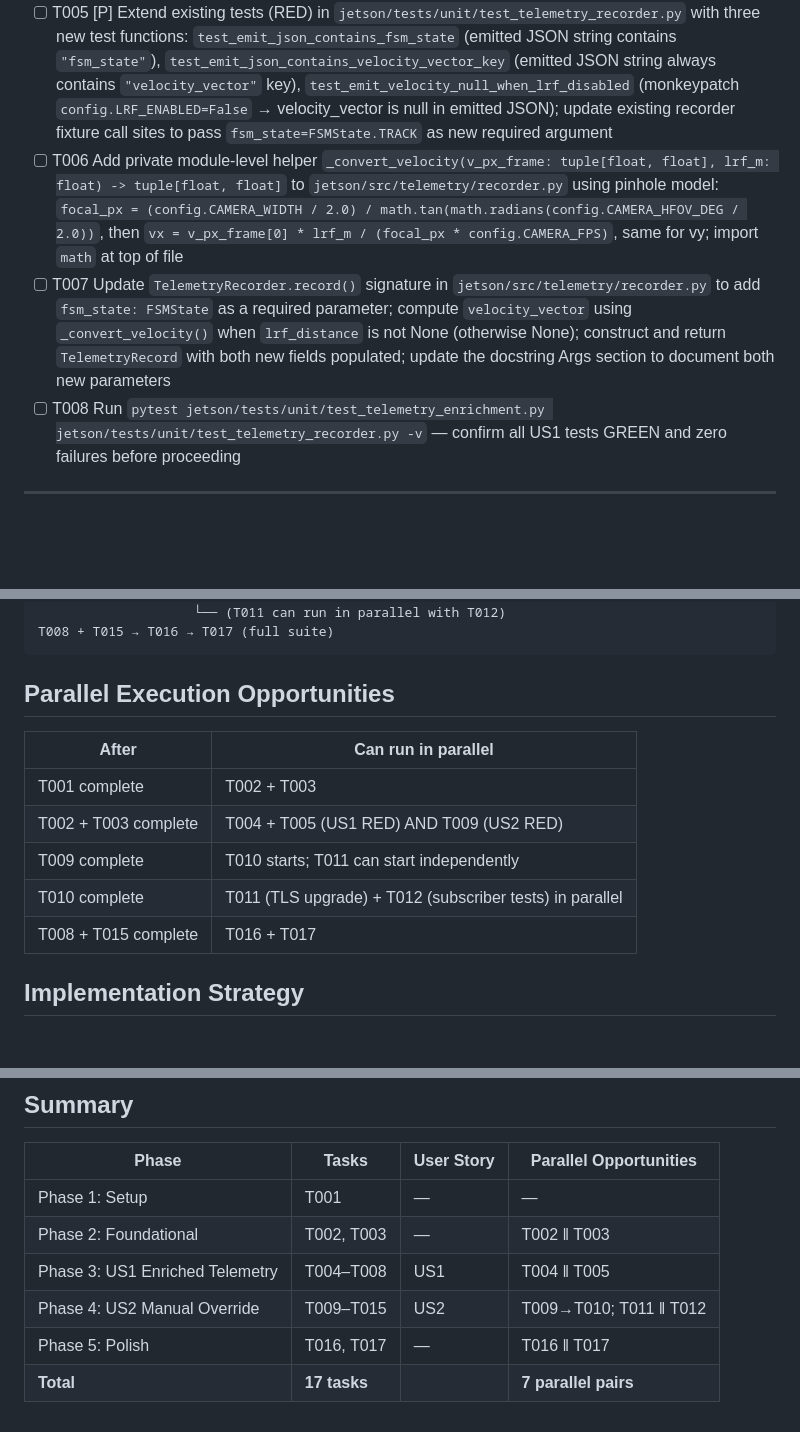
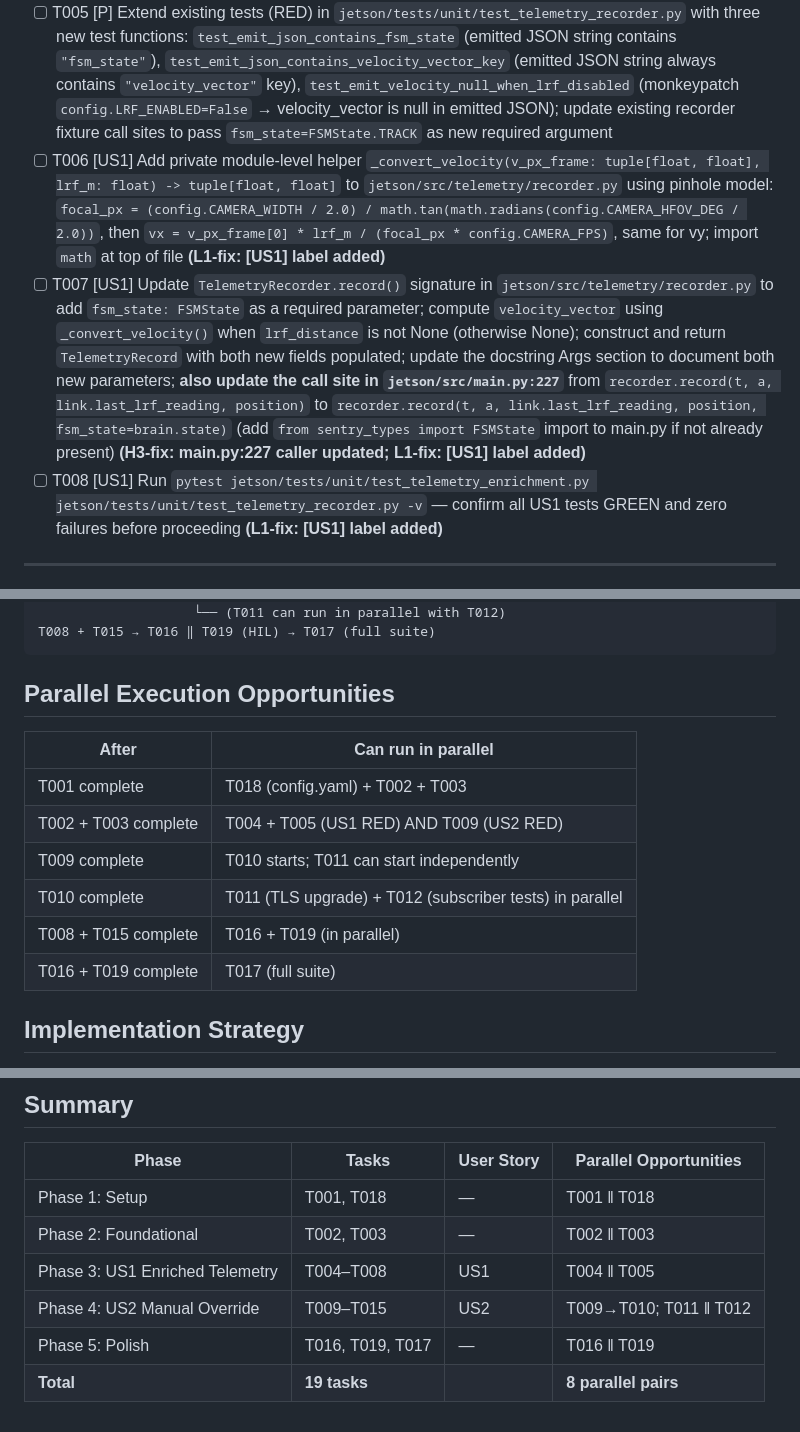
Before and after one commit to raynohattingh/sentry, a Markdown page: specs/001-backend-telemetry-command/tasks.md, 3 parts joined by grey strips. Rendered like a GitHub page; blank space fills up the shorter version.

````diff
--- a/specs/001-backend-telemetry-command/tasks.md
+++ b/specs/001-backend-telemetry-command/tasks.md
@@ -44,9 +45,9 @@
 
 - [ ] T004 Write failing tests (RED) for velocity conversion and new TelemetryRecord field population in `jetson/tests/unit/test_telemetry_enrichment.py`: `test_velocity_conversion_basic` (v_px=(1.0, 0.5), lrf=10.0m → assert approx m/s using pinhole formula with config defaults), `test_velocity_conversion_zero` (v_px=(0.0, 0.0) → `{"vx": 0.0, "vy": 0.0}`), `test_velocity_null_when_no_lrf` (lrf_distance=None → velocity_vector is None), `test_fsm_state_in_record` (record() with FSMState.TRACK → TelemetryRecord.fsm_state == "TRACK"), `test_fsm_state_manual_override` (FSMState.MANUAL_OVERRIDE → fsm_state == "MANUAL_OVERRIDE"), `test_velocity_vector_always_in_asdict` (dataclasses.asdict(record) always contains "velocity_vector" key even when null)
 - [ ] T005 [P] Extend existing tests (RED) in `jetson/tests/unit/test_telemetry_recorder.py` with three new test functions: `test_emit_json_contains_fsm_state` (emitted JSON string contains `"fsm_state"`), `test_emit_json_contains_velocity_vector_key` (emitted JSON string always contains `"velocity_vector"` key), `test_emit_velocity_null_when_lrf_disabled` (monkeypatch `config.LRF_ENABLED=False` → velocity_vector is null in emitted JSON); update existing recorder fixture call sites to pass `fsm_state=FSMState.TRACK` as new required argument
-- [ ] T006 Add private module-level helper `_convert_velocity(v_px_frame: tuple[float, float], lrf_m: float) -> tuple[float, float]` to `jetson/src/telemetry/recorder.py` using pinhole model: `focal_px = (config.CAMERA_WIDTH / 2.0) / math.tan(math.radians(config.CAMERA_HFOV_DEG / 2.0))`, then `vx = v_px_frame[0] * lrf_m / (focal_px * config.CAMERA_FPS)`, same for vy; import `math` at top of file
-- [ ] T007 Update `TelemetryRecorder.record()` signature in `jetson/src/telemetry/recorder.py` to add `fsm_state: FSMState` as a required parameter; compute `velocity_vector` using `_convert_velocity()` when `lrf_distance` is not None (otherwise None); construct and return `TelemetryRecord` with both new fields populated; update the docstring Args section to document both new parameters
-- [ ] T008 Run `pytest jetson/tests/unit/test_telemetry_enrichment.py jetson/tests/unit/test_telemetry_recorder.py -v` — confirm all US1 tests GREEN and zero failures before proceeding
+- [ ] T006 [US1] Add private module-level helper `_convert_velocity(v_px_frame: tuple[float, float], lrf_m: float) -> tuple[float, float]` to `jetson/src/telemetry/recorder.py` using pinhole model: `focal_px = (config.CAMERA_WIDTH / 2.0) / math.tan(math.radians(config.CAMERA_HFOV_DEG / 2.0))`, then `vx = v_px_frame[0] * lrf_m / (focal_px * config.CAMERA_FPS)`, same for vy; import `math` at top of file **(L1-fix: [US1] label added)**
+- [ ] T007 [US1] Update `TelemetryRecorder.record()` signature in `jetson/src/telemetry/recorder.py` to add `fsm_state: FSMState` as a required parameter; compute `velocity_vector` using `_convert_velocity()` when `lrf_distance` is not None (otherwise None); construct and return `TelemetryRecord` with both new fields populated; update the docstring Args section to document both new parameters; **also update the call site in `jetson/src/main.py:227`** from `recorder.record(t, a, link.last_lrf_reading, position)` to `recorder.record(t, a, link.last_lrf_reading, position, fsm_state=brain.state)` (add `from sentry_types import FSMState` import to main.py if not already present) **(H3-fix: main.py:227 caller updated; L1-fix: [US1] label added)**
+- [ ] T008 [US1] Run `pytest jetson/tests/unit/test_telemetry_enrichment.py jetson/tests/unit/test_telemetry_recorder.py -v` — confirm all US1 tests GREEN and zero failures before proceeding **(L1-fix: [US1] label added)**
 
 ---
 
@@ -102,17 +105,18 @@ T001 (config)
                     │                 └── T015 (US2 test run GREEN ✅)
                     └── (T011 can run in parallel with T012)
-T008 + T015 → T016 → T017 (full suite)
+T008 + T015 → T016 ‖ T019 (HIL) → T017 (full suite)
 ```
 
 ## Parallel Execution Opportunities
 
 | After | Can run in parallel |
 |-------|---------------------|
-| T001 complete | T002 + T003 |
+| T001 complete | T018 (config.yaml) + T002 + T003 |
 | T002 + T003 complete | T004 + T005 (US1 RED) AND T009 (US2 RED) |
 | T009 complete | T010 starts; T011 can start independently |
 | T010 complete | T011 (TLS upgrade) + T012 (subscriber tests) in parallel |
-| T008 + T015 complete | T016 + T017 |
+| T008 + T015 complete | T016 + T019 (in parallel) |
+| T016 + T019 complete | T017 (full suite) |
 
 ## Implementation Strategy
 
@@ -127,9 +131,9 @@ but US1 is safer to deploy first (additive-only change, no new threading).
 
 | Phase | Tasks | User Story | Parallel Opportunities |
 |-------|-------|------------|------------------------|
-| Phase 1: Setup | T001 | — | — |
+| Phase 1: Setup | T001, T018 | — | T001 ‖ T018 |
 | Phase 2: Foundational | T002, T003 | — | T002 ‖ T003 |
 | Phase 3: US1 Enriched Telemetry | T004–T008 | US1 | T004 ‖ T005 |
 | Phase 4: US2 Manual Override | T009–T015 | US2 | T009→T010; T011 ‖ T012 |
-| Phase 5: Polish | T016, T017 | — | T016 ‖ T017 |
-| **Total** | **17 tasks** | | **7 parallel pairs** |
+| Phase 5: Polish | T016, T019, T017 | — | T016 ‖ T019 |
+| **Total** | **19 tasks** | | **8 parallel pairs** |
````
Also changed, not shown: other parts of specs/001-backend-telemetry-command/tasks.md (+14 -11 lines).
